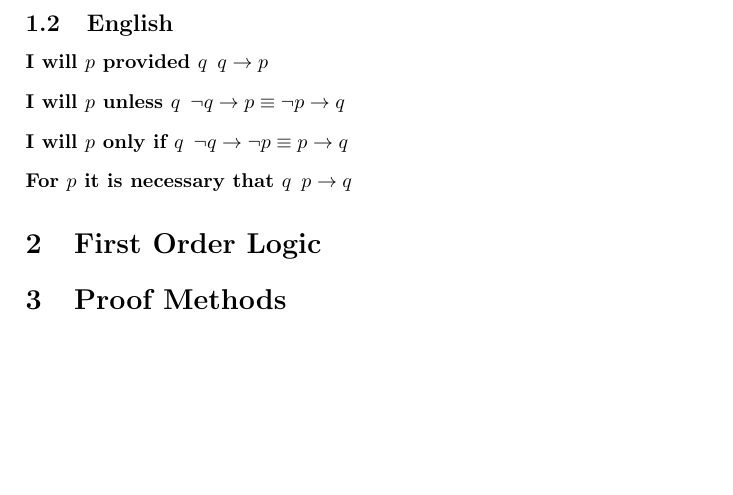
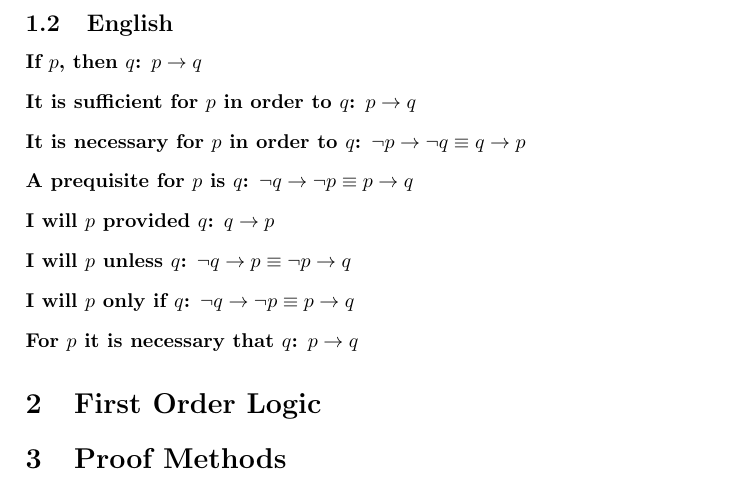
Before and after one commit to arknave/cs311h-review, a LaTeX document (midtermreview.tex): part of page 2 of 2, cut so that both start at the same text, the shorter picture padded with empty space. Compiled offline with pdfLaTeX.

Commit message:
more english

```diff
--- a/midtermreview.tex
+++ b/midtermreview.tex
@@ -48,10 +48,14 @@ Proving Satisfiability, Unsatisfiability, and Contingent
 
 \subsection{English}
 \begin{description}
-    \item[I will $p$ provided $q$] $q \to p$
-    \item[I will $p$ unless $q$] $\neg q \to p \equiv \neg p \to q$
-    \item[I will $p$ only if $q$] $\neg q \to \neg p \equiv p \to q$
-    \item[For $p$ it is necessary that $q$] $p \to q$
+    \item[If $p$, then $q$:] $p \to q$
+    \item[It is sufficient for $p$ in order to $q$:] $p \to q$
+    \item[It is necessary for $p$ in order to $q$:] $\neg p \to \neg q \equiv q \to p$
+    \item[A prequisite for $p$ is $q$:] $\neg q \to \neg p \equiv p \to q$
+    \item[I will $p$ provided $q$:] $q \to p$
+    \item[I will $p$ unless $q$:] $\neg q \to p \equiv \neg p \to q$
+    \item[I will $p$ only if $q$:] $\neg q \to \neg p \equiv p \to q$
+    \item[For $p$ it is necessary that $q$:] $p \to q$
 \end{description}
 \section{First Order Logic}
 
```
